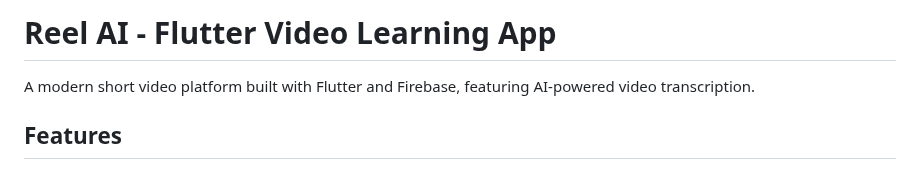
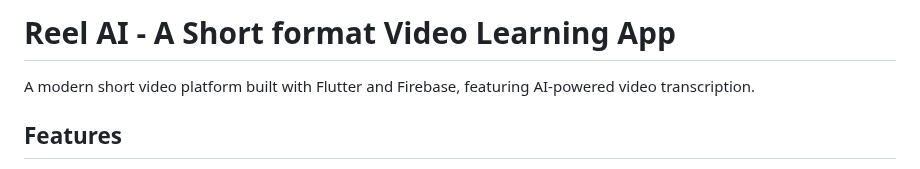
Before and after one commit to Rishab-Kumar09/Reel-AI, a Markdown page: README.md, the part around the change. Rendered like a GitHub page.

```diff
--- a/README.md
+++ b/README.md
@@ -1,4 +1,4 @@
-# Reel AI - Flutter Video Learning App
+# Reel AI - A Short format Video Learning App
 
 A modern short video platform built with Flutter and Firebase, featuring AI-powered video transcription.
 
```
